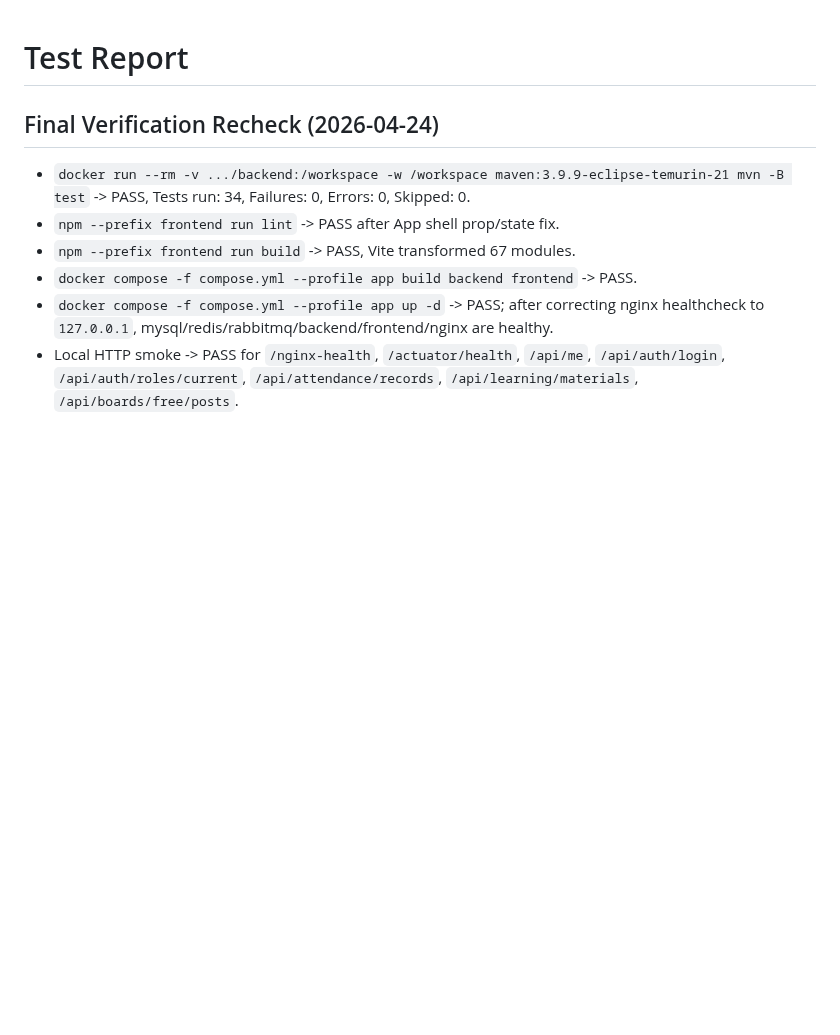
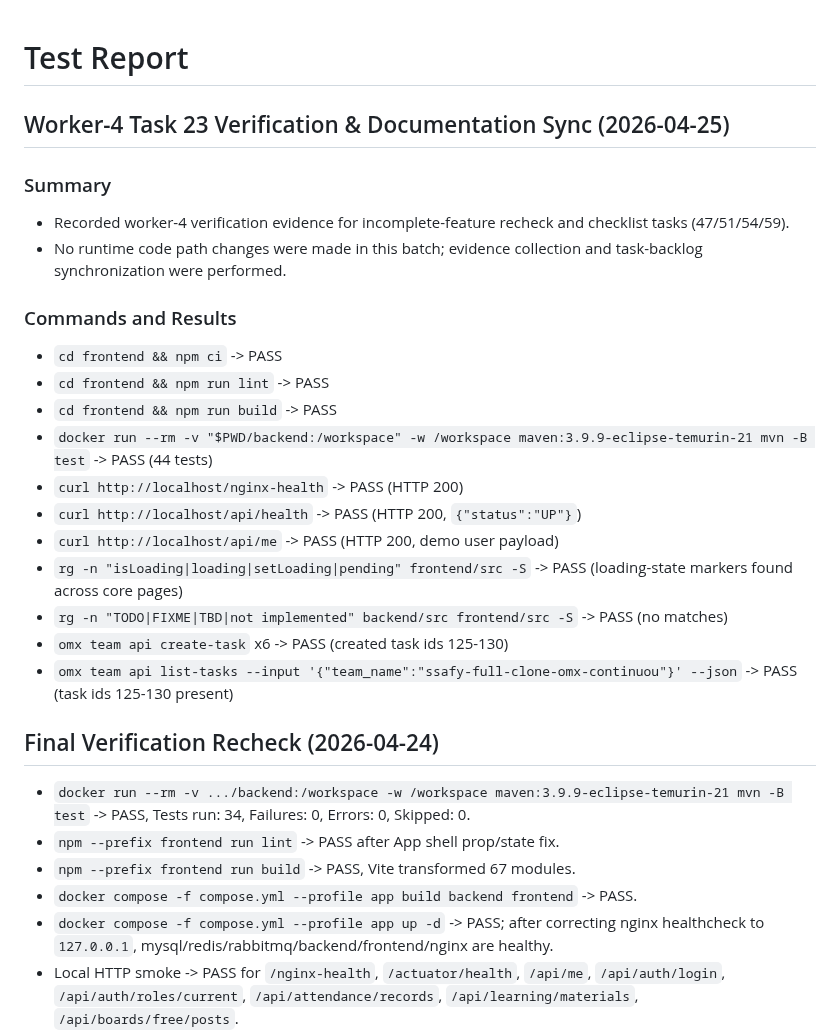
Before and after one commit to djm030/edu-ssafy-clone, a Markdown page: docs/test-report.md, the part around the change. Rendered like a GitHub page; blank space fills up the shorter version.

Commit message:
Sync architecture and test-report with latest worker-4 verification batch
Task 23 requires documenting this worker's modifications and evidence in architecture/test-report docs.
This commit captures the new task-backed continuation state and the command results used to close checklist gates.

Constraint: Documentation updates must reflect current team-state and command-backed evidence
Rejected: Keep evidence only in task transition results | harder for cross-worker handoff visibility
Confidence: high
Scope-risk: narrow
Directive: Mirror each verification batch into docs/test-report.md and architecture impact notes
Tested: git diff --check; cd frontend && npm run lint

```diff
--- a/docs/test-report.md
+++ b/docs/test-report.md
@@ -1,4 +1,24 @@
 # Test Report
+
+## Worker-4 Task 23 Verification & Documentation Sync (2026-04-25)
+
+### Summary
+- Recorded worker-4 verification evidence for incomplete-feature recheck and checklist tasks (47/51/54/59).
+- No runtime code path changes were made in this batch; evidence collection and task-backlog synchronization were performed.
+
+### Commands and Results
+- `cd frontend && npm ci` -> PASS
+- `cd frontend && npm run lint` -> PASS
+- `cd frontend && npm run build` -> PASS
+- `docker run --rm -v "$PWD/backend:/workspace" -w /workspace maven:3.9.9-eclipse-temurin-21 mvn -B test` -> PASS (44 tests)
+- `curl http://localhost/nginx-health` -> PASS (HTTP 200)
+- `curl http://localhost/api/health` -> PASS (HTTP 200, `{"status":"UP"}`)
+- `curl http://localhost/api/me` -> PASS (HTTP 200, demo user payload)
+- `rg -n "isLoading|loading|setLoading|pending" frontend/src -S` -> PASS (loading-state markers found across core pages)
+- `rg -n "TODO|FIXME|TBD|not implemented" backend/src frontend/src -S` -> PASS (no matches)
+- `omx team api create-task` x6 -> PASS (created task ids 125-130)
+- `omx team api list-tasks --input '{"team_name":"ssafy-full-clone-omx-continuou"}' --json` -> PASS (task ids 125-130 present)
+
 
 ## Final Verification Recheck (2026-04-24)
 - `docker run --rm -v .../backend:/workspace -w /workspace maven:3.9.9-eclipse-temurin-21 mvn -B test` -> PASS, Tests run: 34, Failures: 0, Errors: 0, Skipped: 0.
```
Also changed, not shown: docs/architecture.md (+8 -0 lines).
